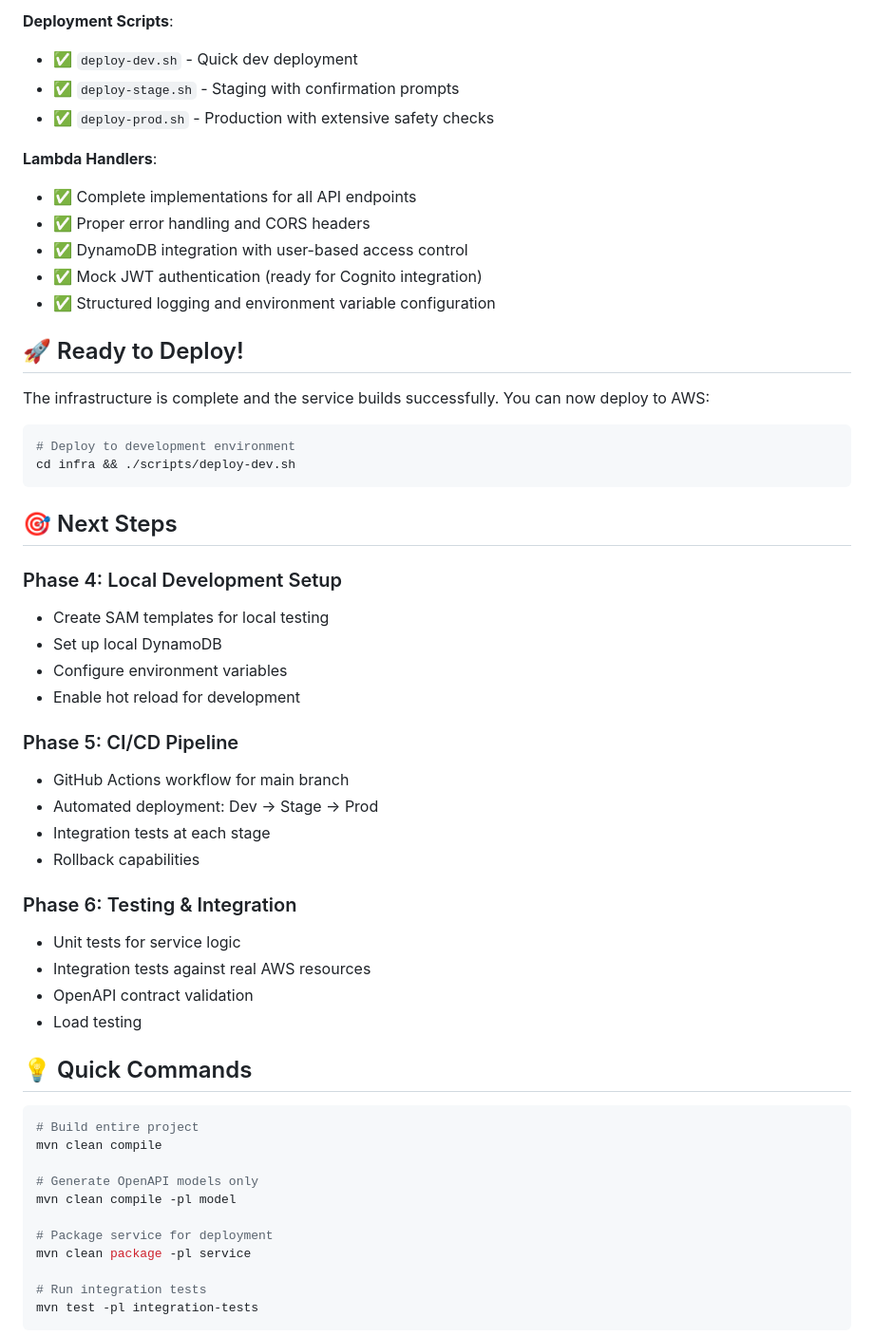
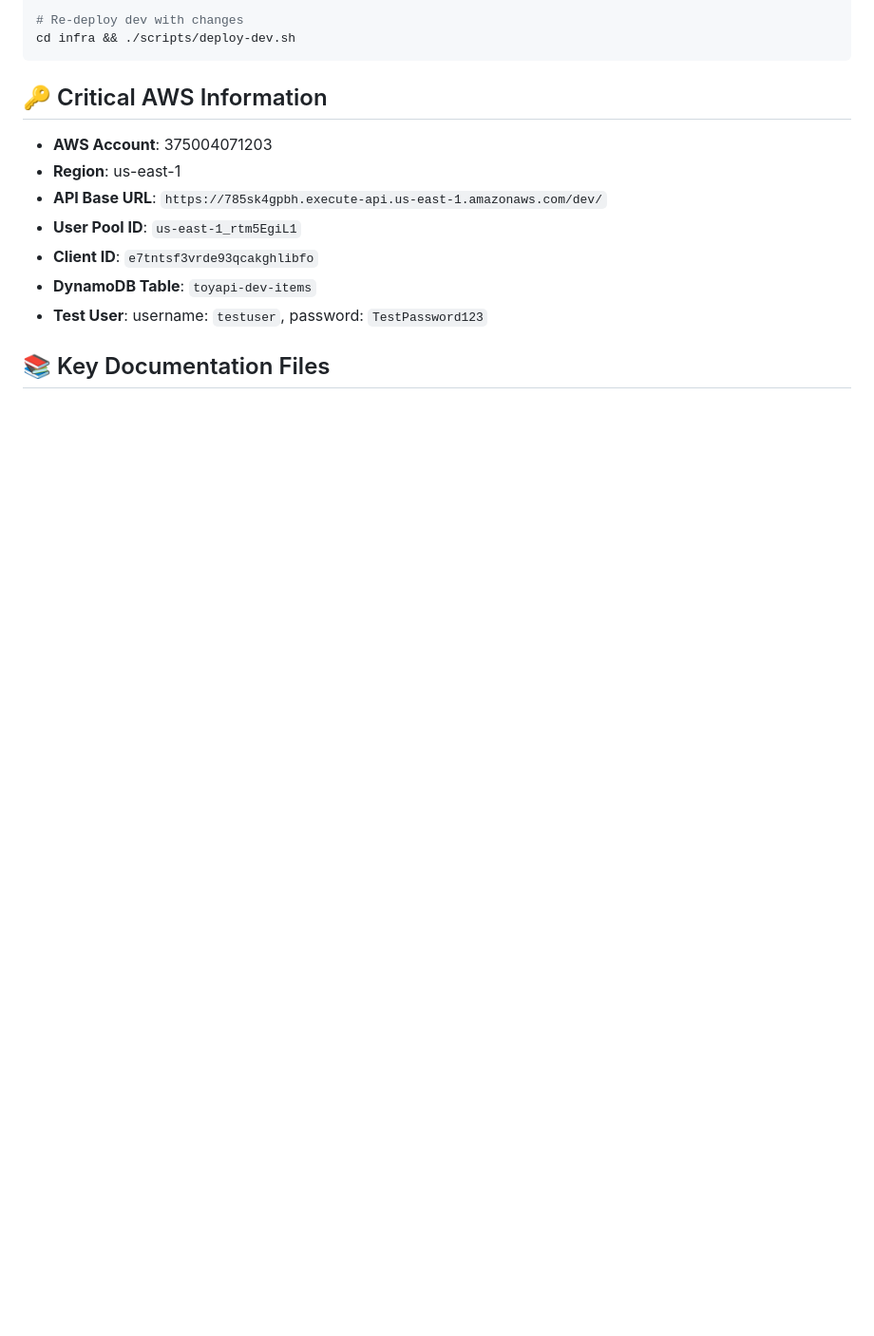
Before and after one commit to thismakesmehappy/NewApiTest, a Markdown page: CLAUDE.md, the part around one of its changes. Shown at 95% size. Drawn GitHub-style; blank space fills up the shorter version.

````diff
--- a/CLAUDE.md
+++ b/CLAUDE.md
@@ -98,57 +104,16 @@ The complete AWS infrastructure has been implemented and is ready for deployment
-**Deployment Scripts**:
-- ✅ `deploy-dev.sh` - Quick dev deployment
-- ✅ `deploy-stage.sh` - Staging with confirmation prompts
-- ✅ `deploy-prod.sh` - Production with extensive safety checks
-
-**Lambda Handlers**:
-- ✅ Complete implementations for all API endpoints
-- ✅ Proper error handling and CORS headers
-- ✅ DynamoDB integration with user-based access control
-- ✅ Mock JWT authentication (ready for Cognito integration)
-- ✅ Structured logging and environment variable configuration
-
-## 🚀 Ready to Deploy!
-
-The infrastructure is complete and the service builds successfully. You can now deploy to AWS:
-
-```bash
-# Deploy to development environment
+# Re-deploy dev with changes
 cd infra && ./scripts/deploy-dev.sh
 ```
 
-## 🎯 Next Steps
+## 🔑 Critical AWS Information
 
-### Phase 4: Local Development Setup
-- Create SAM templates for local testing
-- Set up local DynamoDB
-- Configure environment variables
-- Enable hot reload for development
+- **AWS Account**: 375004071203
+- **Region**: us-east-1
+- **API Base URL**: `https://785sk4gpbh.execute-api.us-east-1.amazonaws.com/dev/`
+- **User Pool ID**: `us-east-1_rtm5EgiL1`
+- **Client ID**: `e7tntsf3vrde93qcakghlibfo`
+- **DynamoDB Table**: `toyapi-dev-items`
+- **Test User**: username: `testuser`, password: `TestPassword123`
 
-### Phase 5: CI/CD Pipeline
-- GitHub Actions workflow for main branch
-- Automated deployment: Dev → Stage → Prod
-- Integration tests at each stage
-- Rollback capabilities
+## 📚 Key Documentation Files
 
-### Phase 6: Testing & Integration
-- Unit tests for service logic
-- Integration tests against real AWS resources
-- OpenAPI contract validation
-- Load testing
-
-## 💡 Quick Commands
-
-```bash
-# Build entire project
-mvn clean compile
-
-# Generate OpenAPI models only
-mvn clean compile -pl model
-
-# Package service for deployment
-mvn clean package -pl service
-
-# Run integration tests
-mvn test -pl integration-tests
-```
-
````
Also changed, not shown: other parts of CLAUDE.md (+99 -116 lines), README.md (added, +61 -0 lines).
